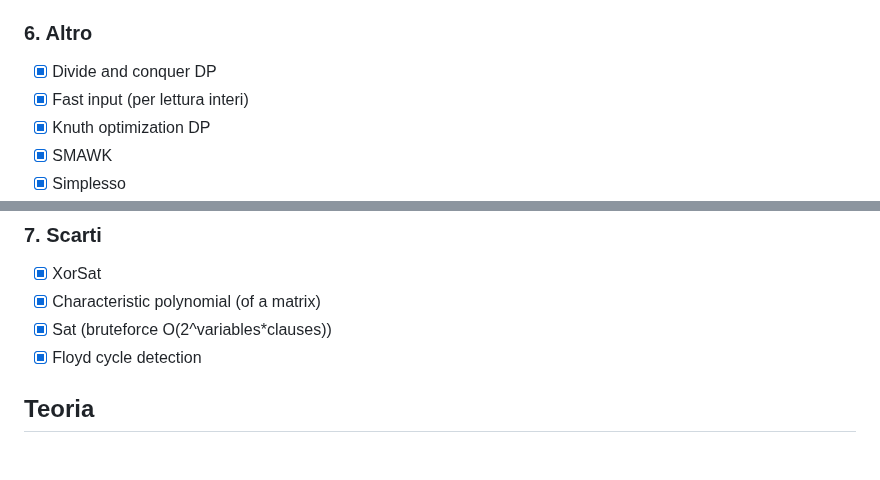
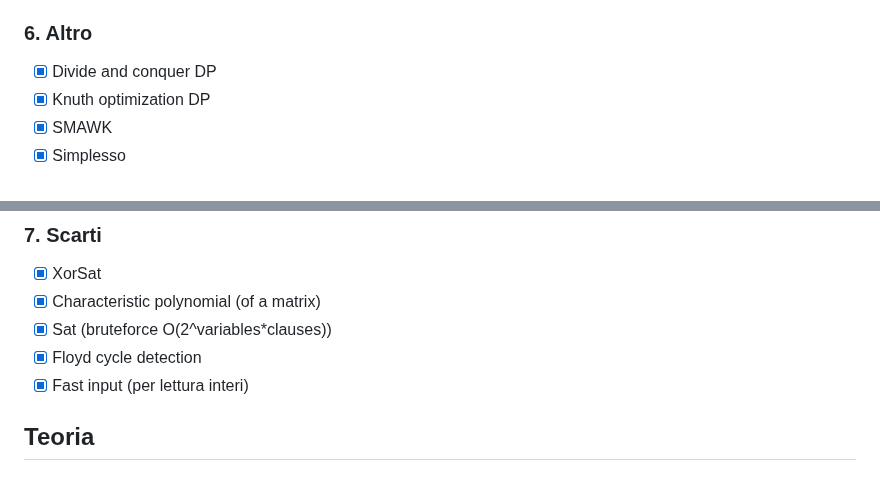
Before and after one commit to unimi-swerc/notebook, a Markdown page: README.md, 2 parts joined by grey strips. Rendered like a GitHub page.

```diff
--- a/README.md
+++ b/README.md
@@ -94,7 +94,6 @@
 ### 6. Altro
 
 - [x] Divide and conquer DP
-- [x] Fast input (per lettura interi)
 - [x] Knuth optimization DP
 - [x] SMAWK
 - [x] Simplesso
@@ -108,6 +107,7 @@
 - [x] Characteristic polynomial (of a matrix)
 - [x] Sat (bruteforce O(2^variables*clauses))
 - [x] Floyd cycle detection
+- [x] Fast input (per lettura interi)
 
 ## Teoria
 
```
